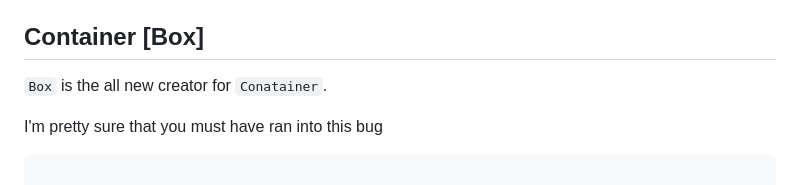
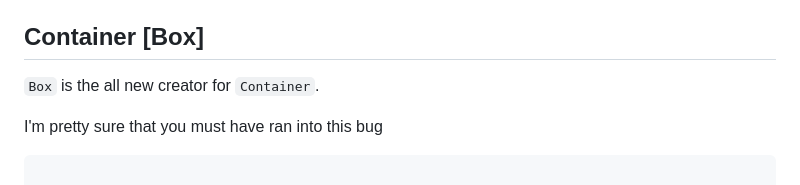
Before and after one commit to dev-o-los/xlerate, a Markdown page: README.md, the part around the change. Rendered like a GitHub page.

```diff
--- a/README.md
+++ b/README.md
@@ -295,7 +295,7 @@ The fourth most useful feature of `xlerate` is Creators.
 
 ## Container [Box]
 
-`Box` is the all new creator for `Conatainer`.
+`Box` is the all new creator for `Container`.
 
 I'm pretty sure that you must have ran into this bug
 
```
